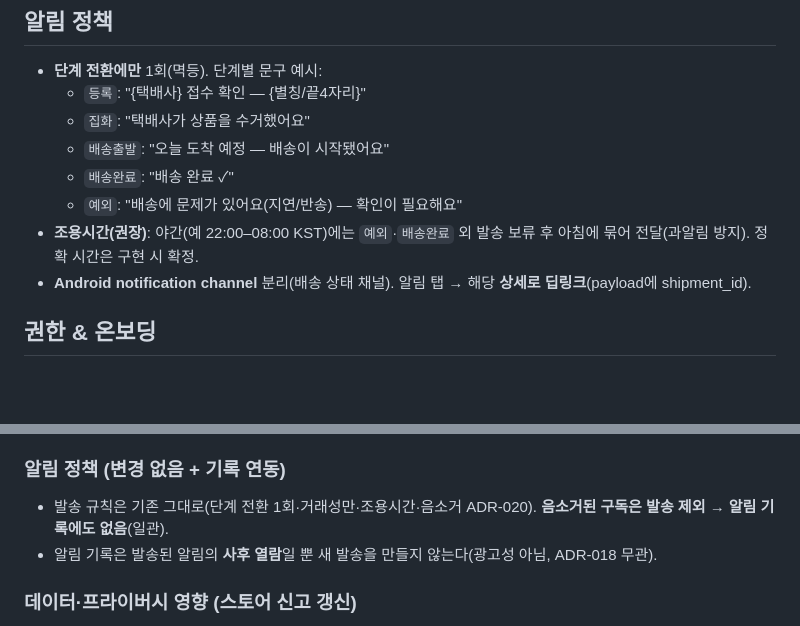
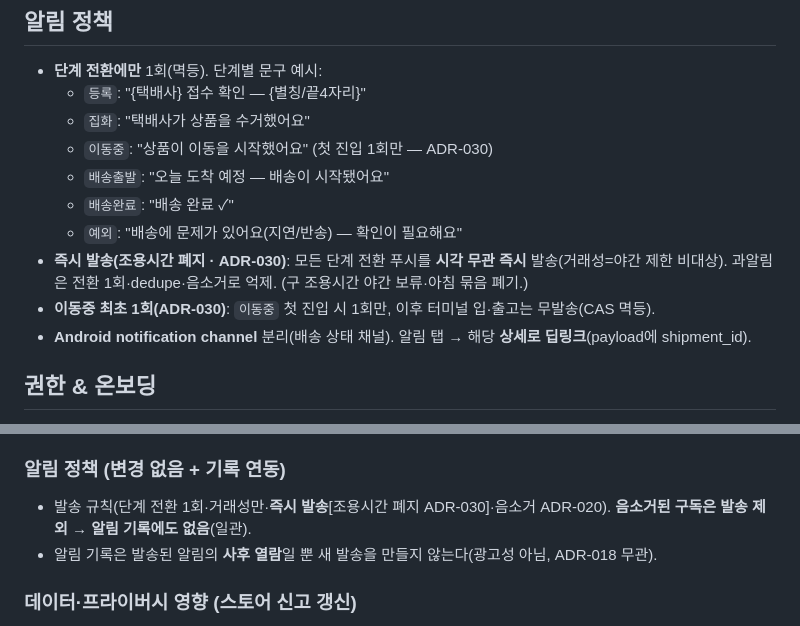
Before and after one commit to jini520/unboxing, a Markdown page: docs/PRD.md, 2 parts joined by grey strips. GitHub-like rendering; blank space fills up the shorter version.

```diff
--- a/docs/PRD.md
+++ b/docs/PRD.md
@@ -54,10 +54,12 @@
 - **단계 전환에만** 1회(멱등). 단계별 문구 예시:
   - `등록`: "{택배사} 접수 확인 — {별칭/끝4자리}"
   - `집화`: "택배사가 상품을 수거했어요"
+  - `이동중`: "상품이 이동을 시작했어요" (첫 진입 1회만 — ADR-030)
   - `배송출발`: "오늘 도착 예정 — 배송이 시작됐어요"
   - `배송완료`: "배송 완료 ✓"
   - `예외`: "배송에 문제가 있어요(지연/반송) — 확인이 필요해요"
-- **조용시간(권장)**: 야간(예 22:00–08:00 KST)에는 `예외`·`배송완료` 외 발송 보류 후 아침에 묶어 전달(과알림 방지). 정확 시간은 구현 시 확정.
+- **즉시 발송(조용시간 폐지 · ADR-030)**: 모든 단계 전환 푸시를 **시각 무관 즉시** 발송(거래성=야간 제한 비대상). 과알림은 전환 1회·dedupe·음소거로 억제. (구 조용시간 야간 보류·아침 묶음 폐기.)
+- **이동중 최초 1회(ADR-030)**: `이동중` 첫 진입 시 1회만, 이후 터미널 입·출고는 무발송(CAS 멱등).
 - **Android notification channel** 분리(배송 상태 채널). 알림 탭 → 해당 **상세로 딥링크**(payload에 shipment_id).
 
 ## 권한 & 온보딩
@@ -241,7 +243,7 @@
 - **#4 택배사·운송장번호 수정**: 상세 "수정"에서 식별자 편집 가능. 단 추적 식별자라 **클라이언트 재등록**으로 처리(`POST` 새 등록[먼저] → 택배 정보 이관 → `DELETE` 기존, 새 서버 엔드포인트 없음 — ADR-027). 변경 없음=no-op, 이미 추적 중이면 그 상세로. 식별자 변경 시 **새 번호로 새로 추적 시작**(이전 타임라인 교체)을 모달에 고지.
 
 ### 알림 정책 (변경 없음 + 기록 연동)
-- 발송 규칙은 기존 그대로(단계 전환 1회·거래성만·조용시간·음소거 ADR-020). **음소거된 구독은 발송 제외 → 알림 기록에도 없음**(일관).
+- 발송 규칙(단계 전환 1회·거래성만·**즉시 발송**[조용시간 폐지 ADR-030]·음소거 ADR-020). **음소거된 구독은 발송 제외 → 알림 기록에도 없음**(일관).
 - 알림 기록은 발송된 알림의 **사후 열람**일 뿐 새 발송을 만들지 않는다(광고성 아님, ADR-018 무관).
 
 ### 데이터·프라이버시 영향 (스토어 신고 갱신)
```
Also changed, not shown: docs/ADR.md (+9 -1 lines).
